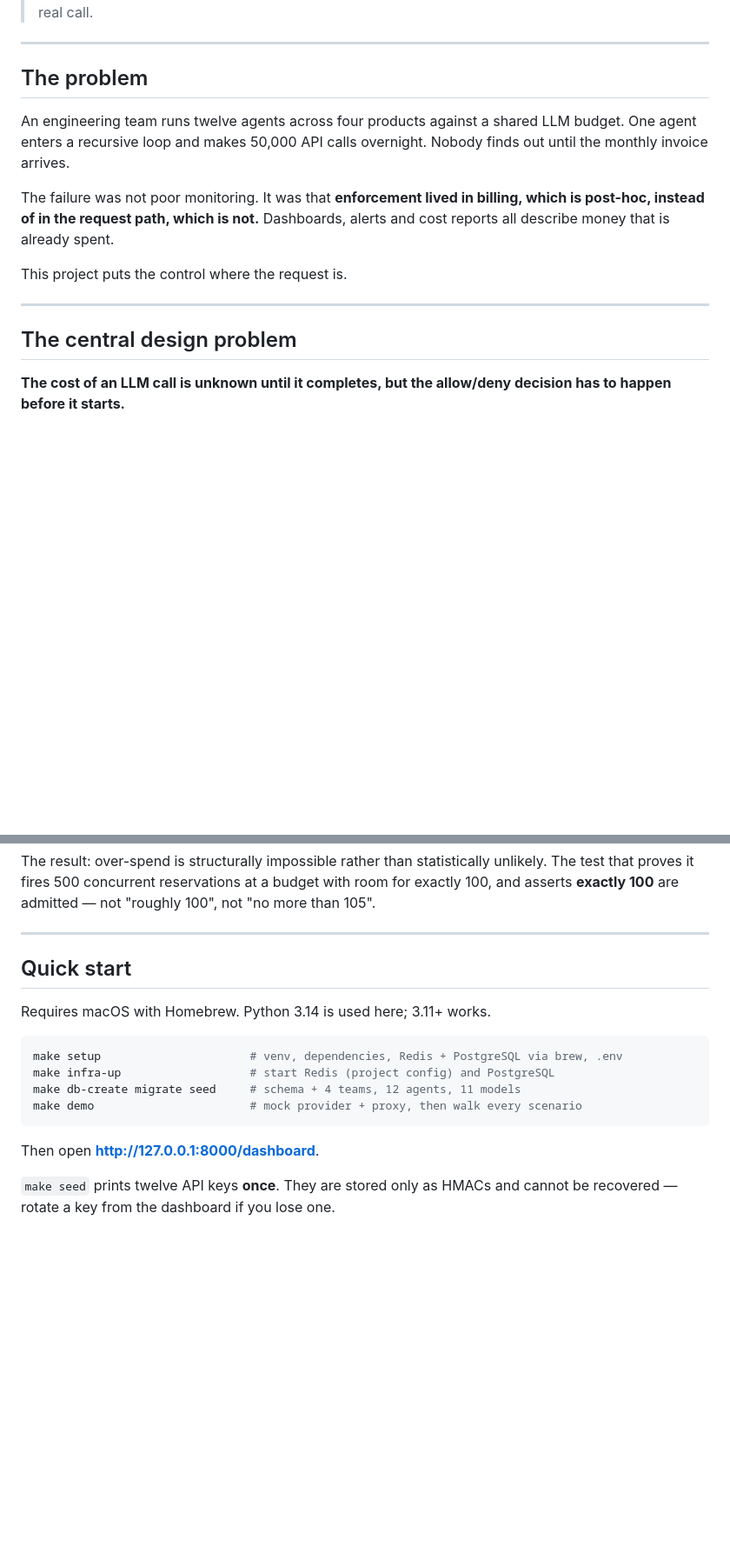
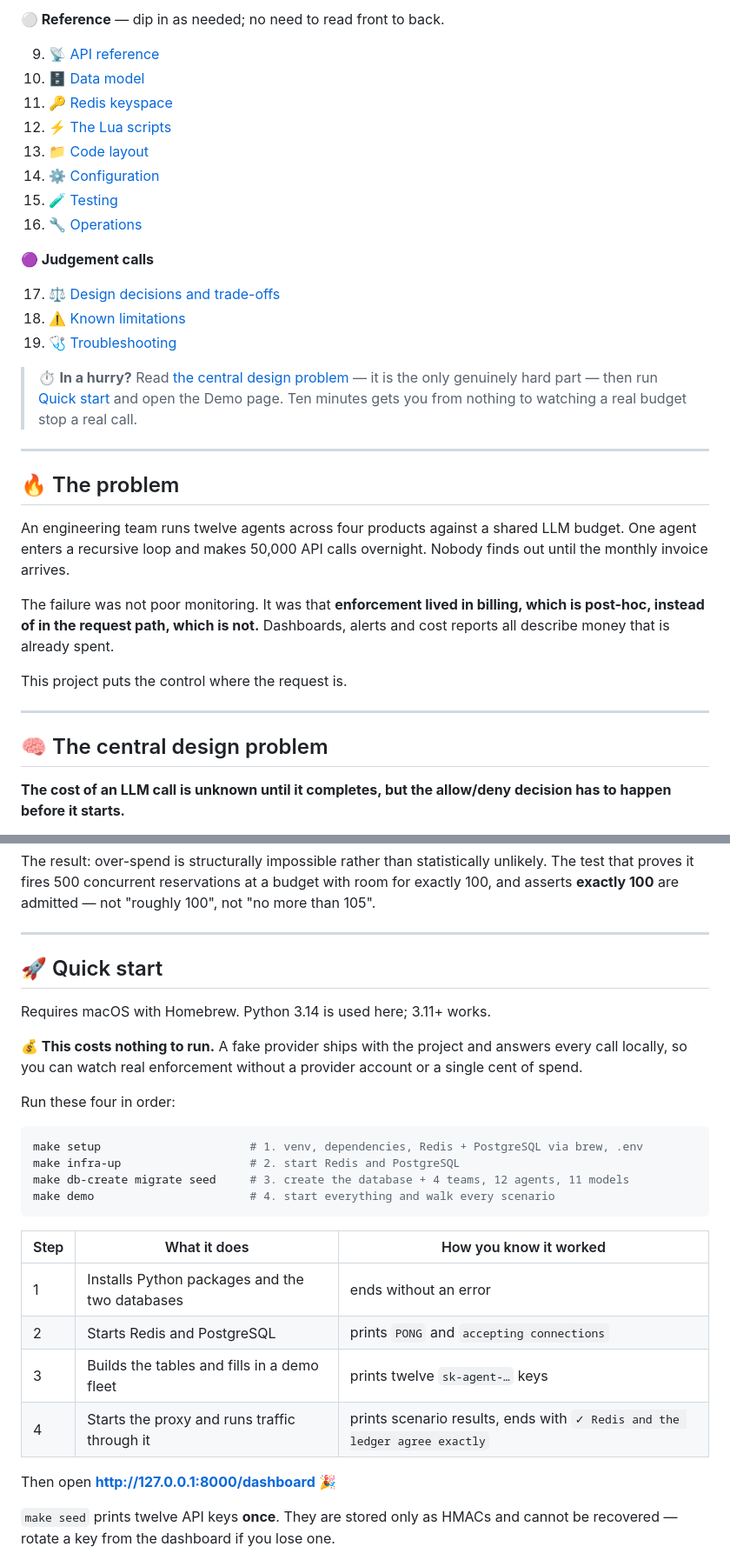
Before and after one commit to GaneshArihanth/aivar, a Markdown page: README.md, 2 parts joined by grey strips. Shown at 87% size. Drawn GitHub-style; blank space fills up the shorter version.

````diff
--- a/README.md
+++ b/README.md
@@ -66,9 +96,28 @@ agent ──▶ Agent Budget Controller ──▶ OpenAI / Anthropic / Gemini /
+**⚪ Reference** — dip in as needed; no need to read front to back.
+
+9. 📡 [API reference](#-api-reference)
+10. 🗄️ [Data model](#-data-model)
+11. 🔑 [Redis keyspace](#-redis-keyspace)
+12. ⚡ [The Lua scripts](#-the-lua-scripts)
+13. 📁 [Code layout](#-code-layout)
+14. ⚙️ [Configuration](#-configuration)
+15. 🧪 [Testing](#-testing)
+16. 🔧 [Operations](#-operations)
+
+**🟣 Judgement calls**
+
+17. ⚖️ [Design decisions and trade-offs](#-design-decisions-and-trade-offs)
+18. ⚠️ [Known limitations](#-known-limitations)
+19. 🩺 [Troubleshooting](#-troubleshooting)
+
+> ⏱️ **In a hurry?** Read [the central design problem](#-the-central-design-problem)
+> — it is the only genuinely hard part — then run [Quick start](#-quick-start)
 > and open the Demo page. Ten minutes gets you from nothing to watching a real
 > budget stop a real call.
 
 ---
 
-## The problem
+## 🔥 The problem
 
 An engineering team runs twelve agents across four products against a shared
 LLM budget. One agent enters a recursive loop and makes 50,000 API calls
@@ -82,7 +131,7 @@ This project puts the control where the request is.
 
 ---
 
-## The central design problem
+## 🧠 The central design problem
 
 **The cost of an LLM call is unknown until it completes, but the allow/deny
 decision has to happen before it starts.**
@@ -126,18 +175,31 @@ with room for exactly 100, and asserts **exactly 100** are admitted — not
 
 ---
 
-## Quick start
+## 🚀 Quick start
 
 Requires macOS with Homebrew. Python 3.14 is used here; 3.11+ works.
 
+**💰 This costs nothing to run.** A fake provider ships with the project and
+answers every call locally, so you can watch real enforcement without a
+provider account or a single cent of spend.
+
+Run these four in order:
+
 ```bash
-make setup                      # venv, dependencies, Redis + PostgreSQL via brew, .env
-make infra-up                   # start Redis (project config) and PostgreSQL
-make db-create migrate seed     # schema + 4 teams, 12 agents, 11 models
-make demo                       # mock provider + proxy, then walk every scenario
+make setup                      # 1. venv, dependencies, Redis + PostgreSQL via brew, .env
+make infra-up                   # 2. start Redis and PostgreSQL
+make db-create migrate seed     # 3. create the database + 4 teams, 12 agents, 11 models
+make demo                       # 4. start everything and walk every scenario
 ```
 
-Then open **http://127.0.0.1:8000/dashboard**.
+| Step | What it does | How you know it worked |
+|---|---|---|
+| 1 | Installs Python packages and the two databases | ends without an error |
+| 2 | Starts Redis and PostgreSQL | prints `PONG` and `accepting connections` |
+| 3 | Builds the tables and fills in a demo fleet | prints twelve `sk-agent-…` keys |
+| 4 | Starts the proxy and runs traffic through it | prints scenario results, ends with `✓ Redis and the ledger agree exactly` |
+
+Then open **http://127.0.0.1:8000/dashboard** 🎉
 
 `make seed` prints twelve API keys **once**. They are stored only as HMACs and
 cannot be recovered — rotate a key from the dashboard if you lose one.
````
Also changed, not shown: other parts of README.md (+79 -49 lines).
